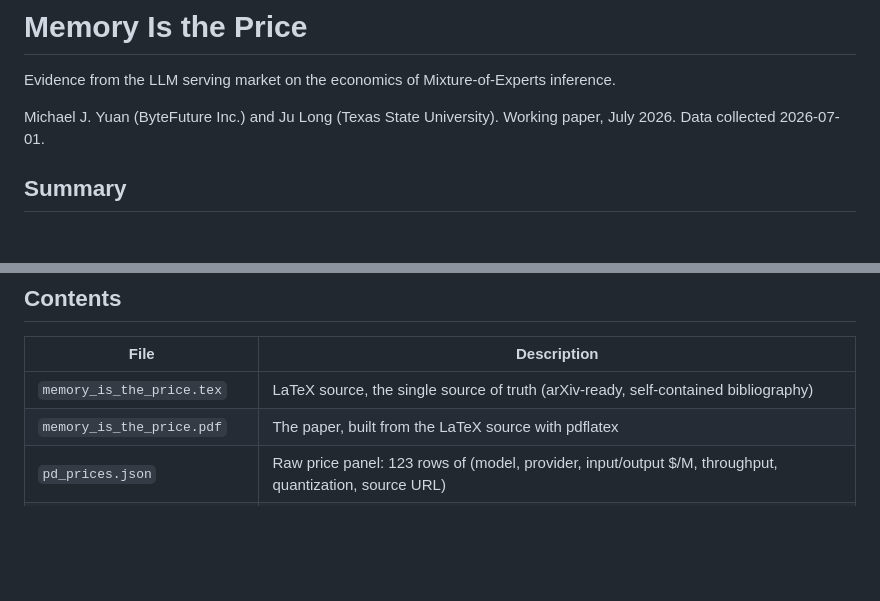
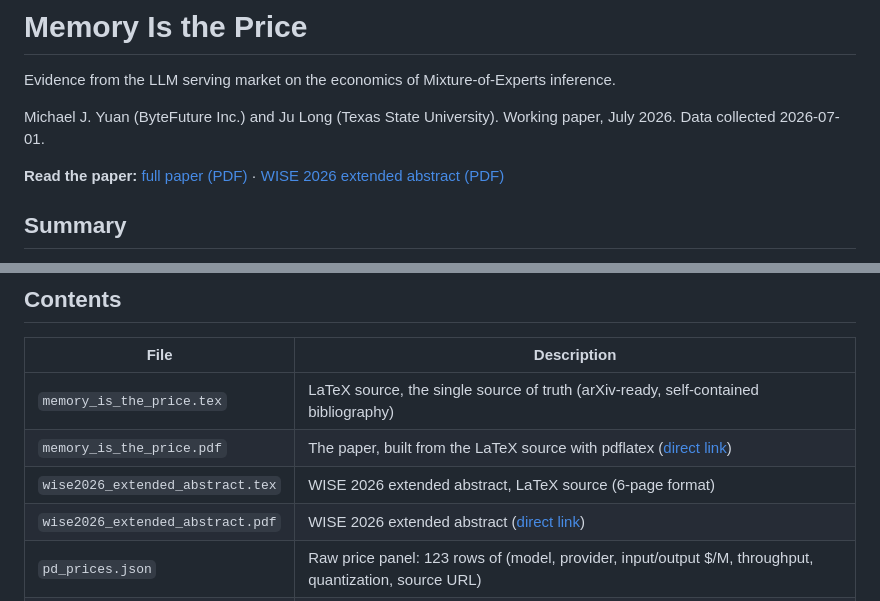
Before and after one commit to juntao/memory_is_the_price, a Markdown page: README.md, 2 parts joined by grey strips. GitHub-like rendering; blank space fills up the shorter version.

Commit message:
Add direct PDF links and WISE abstract entries to README
Co-Authored-By: Claude Fable 5 <noreply@anthropic.com>

```diff
--- a/README.md
+++ b/README.md
@@ -5,6 +5,10 @@ inference.
 
 Michael J. Yuan (ByteFuture Inc.) and Ju Long (Texas State University).
 Working paper, July 2026. Data collected 2026-07-01.
+
+**Read the paper:**
+[full paper (PDF)](https://github.com/juntao/memory_is_the_price/blob/main/memory_is_the_price.pdf) ·
+[WISE 2026 extended abstract (PDF)](https://github.com/juntao/memory_is_the_price/blob/main/wise2026_extended_abstract.pdf)
 
 ## Summary
 
@@ -29,7 +33,9 @@ dispersion through selection.
 | File | Description |
 |---|---|
 | `memory_is_the_price.tex` | LaTeX source, the single source of truth (arXiv-ready, self-contained bibliography) |
-| `memory_is_the_price.pdf` | The paper, built from the LaTeX source with pdflatex |
+| `memory_is_the_price.pdf` | The paper, built from the LaTeX source with pdflatex ([direct link](https://raw.githubusercontent.com/juntao/memory_is_the_price/main/memory_is_the_price.pdf)) |
+| `wise2026_extended_abstract.tex` | WISE 2026 extended abstract, LaTeX source (6-page format) |
+| `wise2026_extended_abstract.pdf` | WISE 2026 extended abstract ([direct link](https://raw.githubusercontent.com/juntao/memory_is_the_price/main/wise2026_extended_abstract.pdf)) |
 | `pd_prices.json` | Raw price panel: 123 rows of (model, provider, input/output $/M, throughput, quantization, source URL) |
 | `pd_arch.json` | Architecture data for 27 candidate models (total/active params, expert count E, top-k) |
 | `pd_level.json` | Derived: per-model median output price + architecture (the 18-model panel) |
```
